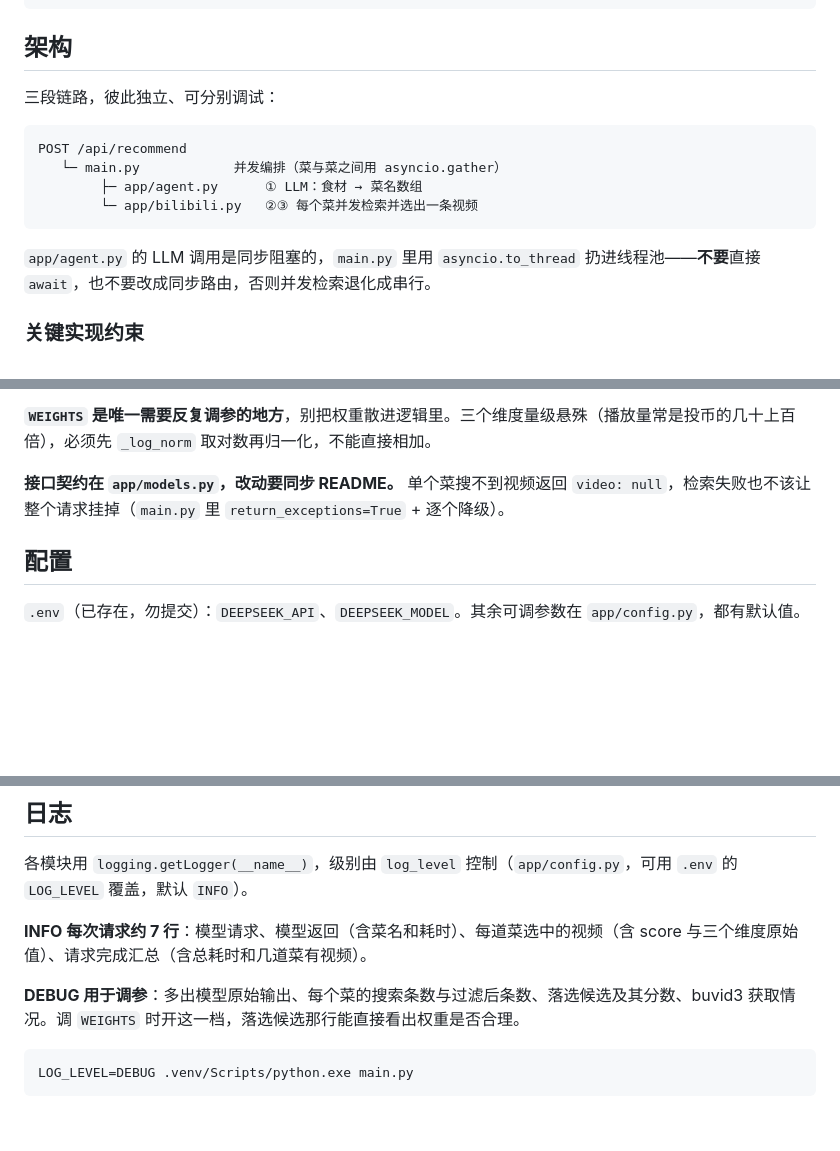
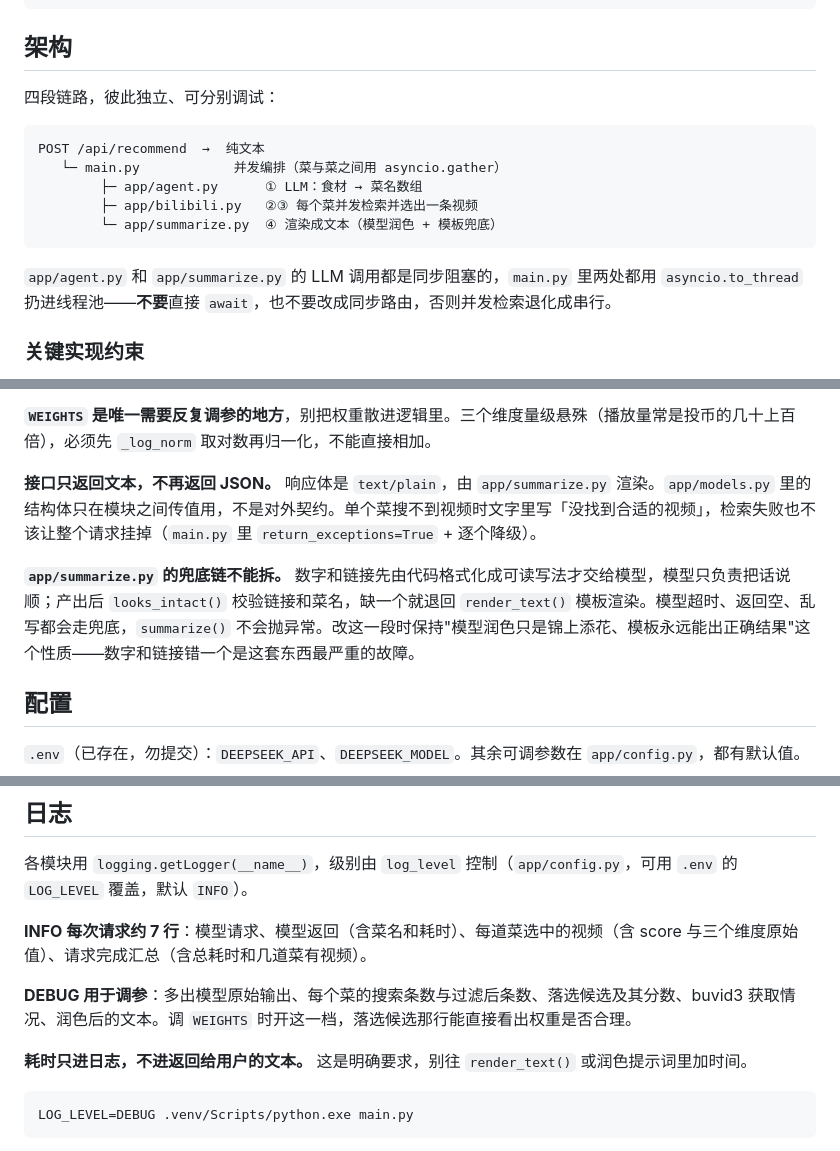
Before and after one commit to zipengqqq/cook, a Markdown page: CLAUDE.md, 3 parts joined by grey strips. Drawn GitHub-style; blank space fills up the shorter version.

````diff
--- a/CLAUDE.md
+++ b/CLAUDE.md
@@ -35,16 +35,17 @@ python -c "import app.agent as a, json; print(json.dumps(a.recommend_dishes('我
 
 ## 架构
 
-三段链路，彼此独立、可分别调试：
+四段链路，彼此独立、可分别调试：
 
 ```
-POST /api/recommend
+POST /api/recommend  →  纯文本
    └─ main.py            并发编排（菜与菜之间用 asyncio.gather）
         ├─ app/agent.py      ① LLM：食材 → 菜名数组
-        └─ app/bilibili.py   ②③ 每个菜并发检索并选出一条视频
+        ├─ app/bilibili.py   ②③ 每个菜并发检索并选出一条视频
+        └─ app/summarize.py  ④ 渲染成文本（模型润色 + 模板兜底）
 ```
 
-`app/agent.py` 的 LLM 调用是同步阻塞的，`main.py` 里用 `asyncio.to_thread` 扔进线程池——**不要**直接 `await`，也不要改成同步路由，否则并发检索退化成串行。
+`app/agent.py` 和 `app/summarize.py` 的 LLM 调用都是同步阻塞的，`main.py` 里两处都用 `asyncio.to_thread` 扔进线程池——**不要**直接 `await`，也不要改成同步路由，否则并发检索退化成串行。
 
 ### 关键实现约束
 
@@ -60,7 +61,9 @@ POST /api/recommend
 
 **`WEIGHTS` 是唯一需要反复调参的地方**，别把权重散进逻辑里。三个维度量级悬殊（播放量常是投币的几十上百倍），必须先 `_log_norm` 取对数再归一化，不能直接相加。
 
-**接口契约在 `app/models.py`，改动要同步 README。** 单个菜搜不到视频返回 `video: null`，检索失败也不该让整个请求挂掉（`main.py` 里 `return_exceptions=True` + 逐个降级）。
+**接口只返回文本，不再返回 JSON。** 响应体是 `text/plain`，由 `app/summarize.py` 渲染。`app/models.py` 里的结构体只在模块之间传值用，不是对外契约。单个菜搜不到视频时文字里写「没找到合适的视频」，检索失败也不该让整个请求挂掉（`main.py` 里 `return_exceptions=True` + 逐个降级）。
+
+**`app/summarize.py` 的兜底链不能拆。** 数字和链接先由代码格式化成可读写法才交给模型，模型只负责把话说顺；产出后 `looks_intact()` 校验链接和菜名，缺一个就退回 `render_text()` 模板渲染。模型超时、返回空、乱写都会走兜底，`summarize()` 不会抛异常。改这一段时保持"模型润色只是锦上添花、模板永远能出正确结果"这个性质——数字和链接错一个是这套东西最严重的故障。
 
 ## 配置
 
@@ -74,7 +77,9 @@ DeepSeek 是 OpenAI 兼容接口，走 `langchain-openai` 的 `ChatOpenAI` 覆
 
 **INFO 每次请求约 7 行**：模型请求、模型返回（含菜名和耗时）、每道菜选中的视频（含 score 与三个维度原始值）、请求完成汇总（含总耗时和几道菜有视频）。
 
-**DEBUG 用于调参**：多出模型原始输出、每个菜的搜索条数与过滤后条数、落选候选及其分数、buvid3 获取情况。调 `WEIGHTS` 时开这一档，落选候选那行能直接看出权重是否合理。
+**DEBUG 用于调参**：多出模型原始输出、每个菜的搜索条数与过滤后条数、落选候选及其分数、buvid3 获取情况、润色后的文本。调 `WEIGHTS` 时开这一档，落选候选那行能直接看出权重是否合理。
+
+**耗时只进日志，不进返回给用户的文本。** 这是明确要求，别往 `render_text()` 或润色提示词里加时间。
 
 ```bash
 LOG_LEVEL=DEBUG .venv/Scripts/python.exe main.py
````
Also changed, not shown: README.md (+21 -33 lines).
